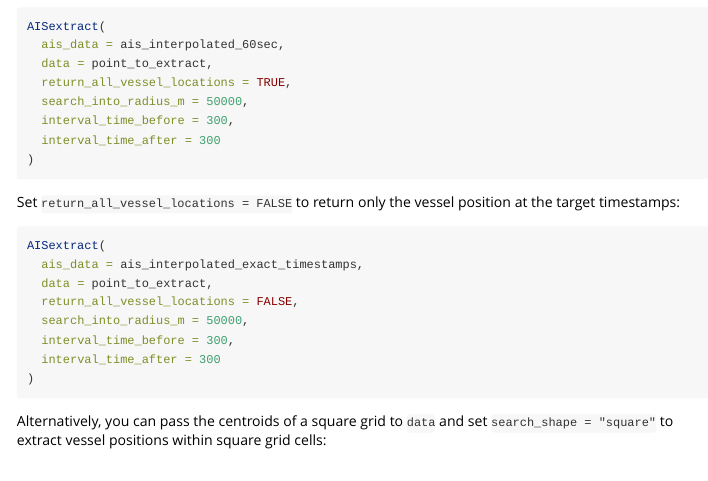
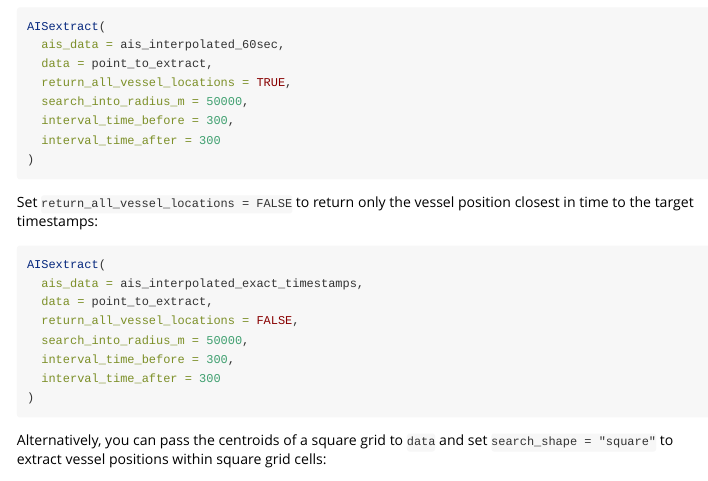
Before and after one commit to remip48/AISanalyze, an R Markdown document (vignettes/AISanalyze.Rmd): the page in a window 1100 px wide, from 2070 px down. Rendered offline with R 4.5, knitr and Pandoc, with nearby package versions; some code elsewhere in the file could not run offline; long lines of code are wrapped; common packages that the code uses without loading them are loaded.

Commit message:
update documentation for AISextract()

````diff
--- a/vignettes/AISanalyze.Rmd
+++ b/vignettes/AISanalyze.Rmd
@@ -132,7 +132,7 @@ AISextract(
 ```
 
 Set `return_all_vessel_locations = FALSE` to return only the vessel position
-at the target timestamps:
+closest in time to the target timestamps:
 
 ```{r eval=FALSE}
 AISextract(
````
Also changed, not shown: R/AISextract.R (+3 -2 lines), 2 other files.
